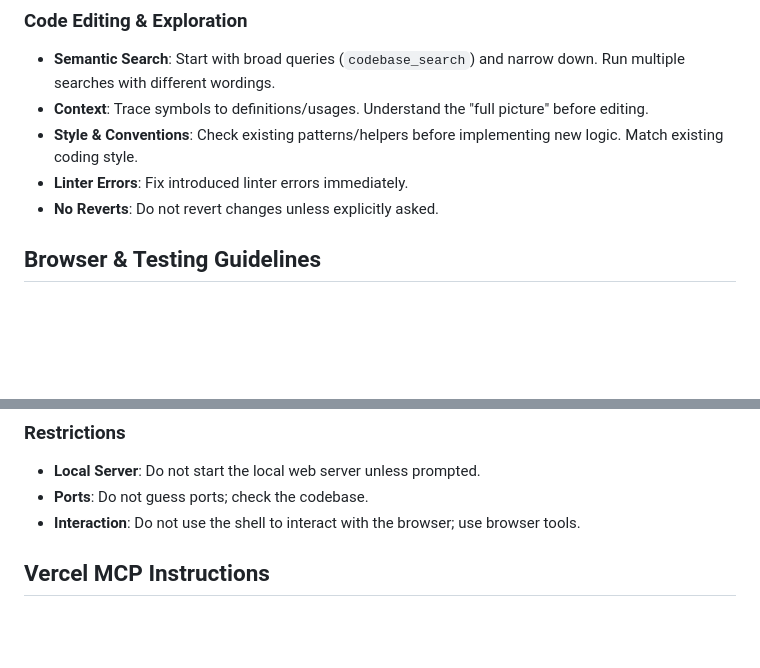
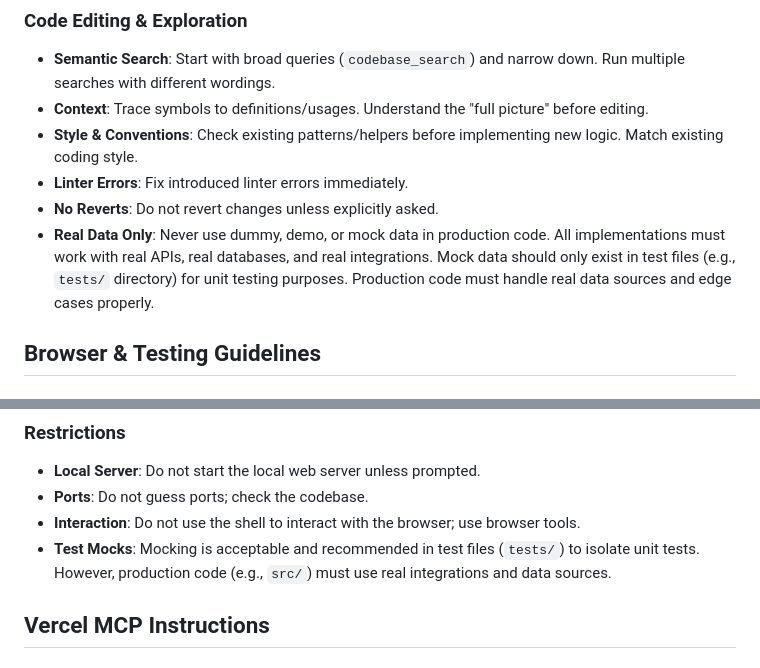
Before and after one commit to nihalnihalani/TribeCode-Test, a Markdown page: agent.md, 2 parts joined by grey strips. GitHub-like rendering; blank space fills up the shorter version.

Commit message:
docs: add guideline for real data only - no dummy/demo/mock data in production

```diff
--- a/agent.md
+++ b/agent.md
@@ -16,6 +16,7 @@
 - **Style & Conventions**: Check existing patterns/helpers before implementing new logic. Match existing coding style.
 - **Linter Errors**: Fix introduced linter errors immediately.
 - **No Reverts**: Do not revert changes unless explicitly asked.
+- **Real Data Only**: Never use dummy, demo, or mock data in production code. All implementations must work with real APIs, real databases, and real integrations. Mock data should only exist in test files (e.g., `tests/` directory) for unit testing purposes. Production code must handle real data sources and edge cases properly.
 
 ## Browser & Testing Guidelines
 
@@ -30,6 +31,7 @@
 - **Local Server**: Do not start the local web server unless prompted.
 - **Ports**: Do not guess ports; check the codebase.
 - **Interaction**: Do not use the shell to interact with the browser; use browser tools.
+- **Test Mocks**: Mocking is acceptable and recommended in test files (`tests/`) to isolate unit tests. However, production code (e.g., `src/`) must use real integrations and data sources.
 
 ## Vercel MCP Instructions
 
```
